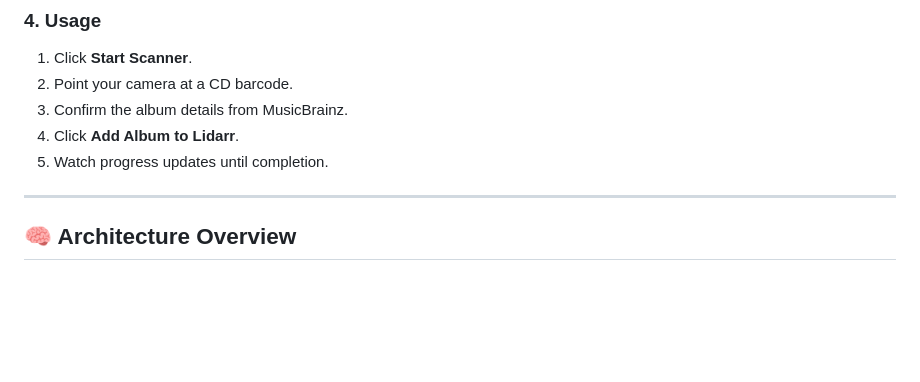
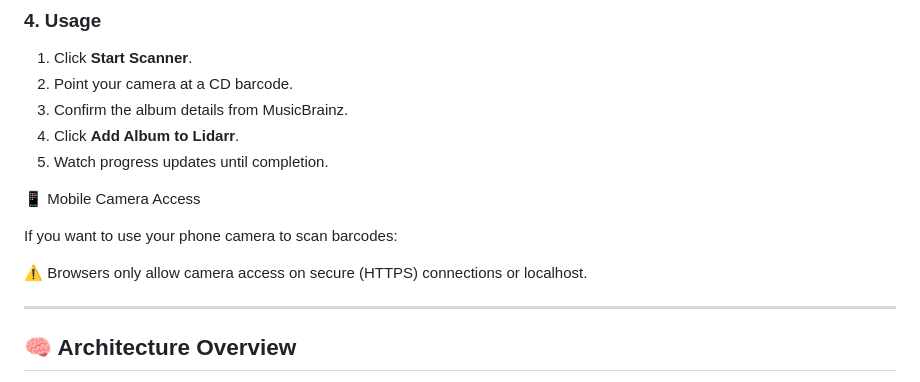
Before and after one commit to adelatour11/codebarr, a Markdown page: readme.md, the part around the change. Rendered like a GitHub page; blank space fills up the shorter version.

Commit message:
Add mobile camera access instructions to README
Added instructions for mobile camera access and security note.

```diff
--- a/readme.md
+++ b/readme.md
@@ -102,6 +102,13 @@ http://localhost:5000
 4. Click **Add Album to Lidarr**.
 5. Watch progress updates until completion.
 
+
+📱 Mobile Camera Access
+
+If you want to use your phone camera to scan barcodes:
+
+⚠️ Browsers only allow camera access on secure (HTTPS) connections or localhost.
+
 ---
 
 ## 🧠 Architecture Overview
```
